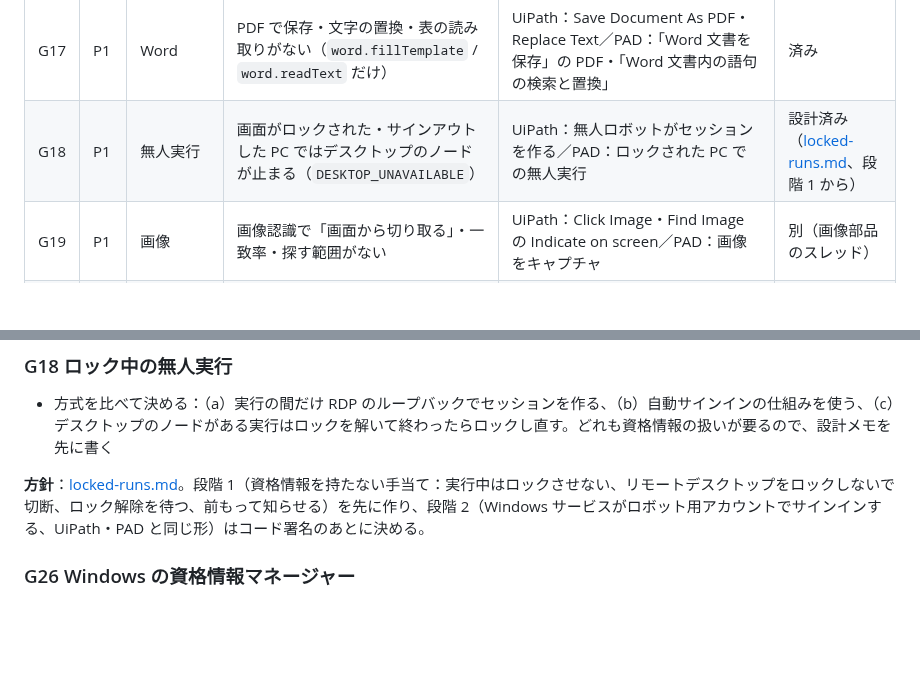
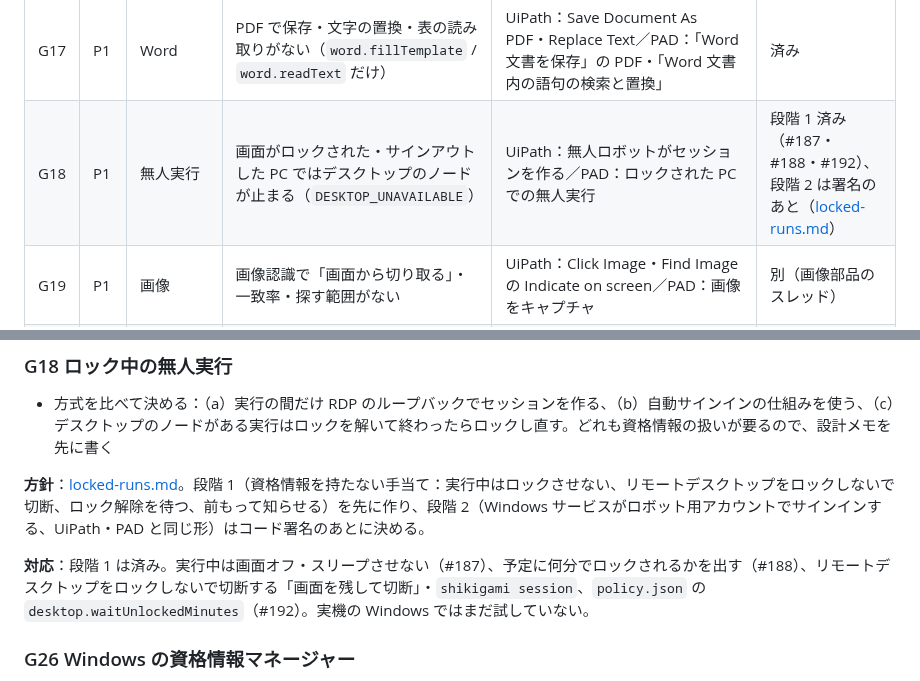
Before and after one commit to d-shiina/shikigami, a Markdown page: docs/design/competitive-gaps.md, 2 parts joined by grey strips. Rendered like a GitHub page; blank space fills up the shorter version.

Commit message:
競合との差：G18 の段階 1 を済みにする
Co-Authored-By: Claude Opus 5.5 <noreply@anthropic.com>

```diff
--- a/docs/design/competitive-gaps.md
+++ b/docs/design/competitive-gaps.md
@@ -42,7 +42,7 @@
 | G15 | P1 | スケジュール | 祝日・会社の休日を飛ばす・「第 3 営業日」の指定がない。メールが届いたら起動もない | UiPath：Orchestrator の Non-Working Days・キュートリガー／PAD：クラウドフローのメールトリガー | 済み |
 | G16 | P1 | 記録 | ブラウザの操作は記録できない（デスクトップだけ） | WinActor：Web レコーディング／UiPath：Web Recorder／PAD：Web レコーダー | 済み |
 | G17 | P1 | Word | PDF で保存・文字の置換・表の読み取りがない（`word.fillTemplate` / `word.readText` だけ） | UiPath：Save Document As PDF・Replace Text／PAD：「Word 文書を保存」の PDF・「Word 文書内の語句の検索と置換」 | 済み |
-| G18 | P1 | 無人実行 | 画面がロックされた・サインアウトした PC ではデスクトップのノードが止まる（`DESKTOP_UNAVAILABLE`） | UiPath：無人ロボットがセッションを作る／PAD：ロックされた PC での無人実行 | 設計済み（[locked-runs.md](locked-runs.md)、段階 1 から） |
+| G18 | P1 | 無人実行 | 画面がロックされた・サインアウトした PC ではデスクトップのノードが止まる（`DESKTOP_UNAVAILABLE`） | UiPath：無人ロボットがセッションを作る／PAD：ロックされた PC での無人実行 | 段階 1 済み（#187・#188・#192）、段階 2 は署名のあと（[locked-runs.md](locked-runs.md)） |
 | G19 | P1 | 画像 | 画像認識で「画面から切り取る」・一致率・探す範囲がない | UiPath：Click Image・Find Image の Indicate on screen／PAD：画像をキャプチャ | 別（画像部品のスレッド） |
 | G20 | P2 | ブラウザ | 戻る・進む・再読み込みがない（同じタブでの移動は `browser.open` で済む） | UiPath：Go Back / Go Forward / Refresh／PAD：「Web ページに移動します」の戻る・進む・再読み込み | 済み |
 | G21 | P2 | ブラウザ | 1 文字ずつ打つ入力がない（キーの動きを見ているサイトで `browser.fill` が効かない） | UiPath：Type Into の入力方式／PAD：「Web ページ内のテキスト フィールドに入力する」の入力をエミュレート | 済み |
@@ -140,6 +140,8 @@
 
 **方針**：[locked-runs.md](locked-runs.md)。段階 1（資格情報を持たない手当て：実行中はロックさせない、リモートデスクトップをロックしないで切断、ロック解除を待つ、前もって知らせる）を先に作り、段階 2（Windows サービスがロボット用アカウントでサインインする、UiPath・PAD と同じ形）はコード署名のあとに決める。
 
+**対応**：段階 1 は済み。実行中は画面オフ・スリープさせない（#187）、予定に何分でロックされるかを出す（#188）、リモートデスクトップをロックしないで切断する「画面を残して切断」・`shikigami session`、`policy.json` の `desktop.waitUnlockedMinutes`（#192）。実機の Windows ではまだ試していない。
+
 ### G26 Windows の資格情報マネージャー
 
 - シークレットの値の保存先に「Windows の資格情報マネージャー」を足す。名前・サイト・MFA キーは Shikigami 側に残し、ユーザー名とパスワードだけを使うたびに汎用資格情報から読む（UiPath の Get Secure Credential と同じく、変更はそちらだけで済む）。参照の書き方・サイト照合・伏せ字は変えない
```
